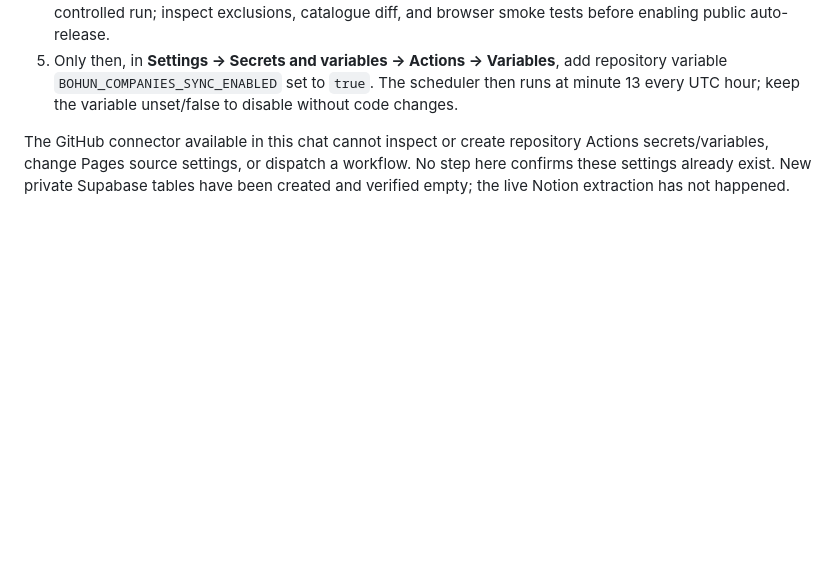
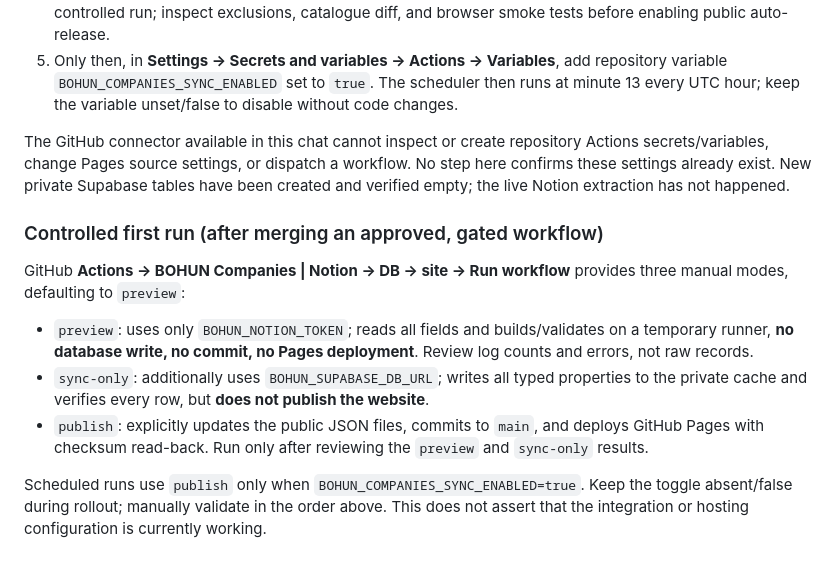
Before and after one commit to nab0k/bohundefense, a Markdown page: README.md, the part around the change. Rendered like a GitHub page; blank space fills up the shorter version.

Commit message:
docs(companies): explain preview, sync-only and publish rollout

```diff
--- a/README.md
+++ b/README.md
@@ -88,3 +88,13 @@ Before enabling it:
 5. Only then, in **Settings → Secrets and variables → Actions → Variables**, add repository variable `BOHUN_COMPANIES_SYNC_ENABLED` set to `true`. The scheduler then runs at minute 13 every UTC hour; keep the variable unset/false to disable without code changes.
 
 The GitHub connector available in this chat cannot inspect or create repository Actions secrets/variables, change Pages source settings, or dispatch a workflow. No step here confirms these settings already exist. New private Supabase tables have been created and verified empty; the live Notion extraction has not happened.
+
+### Controlled first run (after merging an approved, gated workflow)
+
+GitHub **Actions → BOHUN Companies | Notion → DB → site → Run workflow** provides three manual modes, defaulting to `preview`:
+
+- `preview`: uses only `BOHUN_NOTION_TOKEN`; reads all fields and builds/validates on a temporary runner, **no database write, no commit, no Pages deployment**. Review log counts and errors, not raw records.
+- `sync-only`: additionally uses `BOHUN_SUPABASE_DB_URL`; writes all typed properties to the private cache and verifies every row, but **does not publish the website**.
+- `publish`: explicitly updates the public JSON files, commits to `main`, and deploys GitHub Pages with checksum read-back. Run only after reviewing the `preview` and `sync-only` results.
+
+Scheduled runs use `publish` only when `BOHUN_COMPANIES_SYNC_ENABLED=true`. Keep the toggle absent/false during rollout; manually validate in the order above. This does not assert that the integration or hosting configuration is currently working.
```
